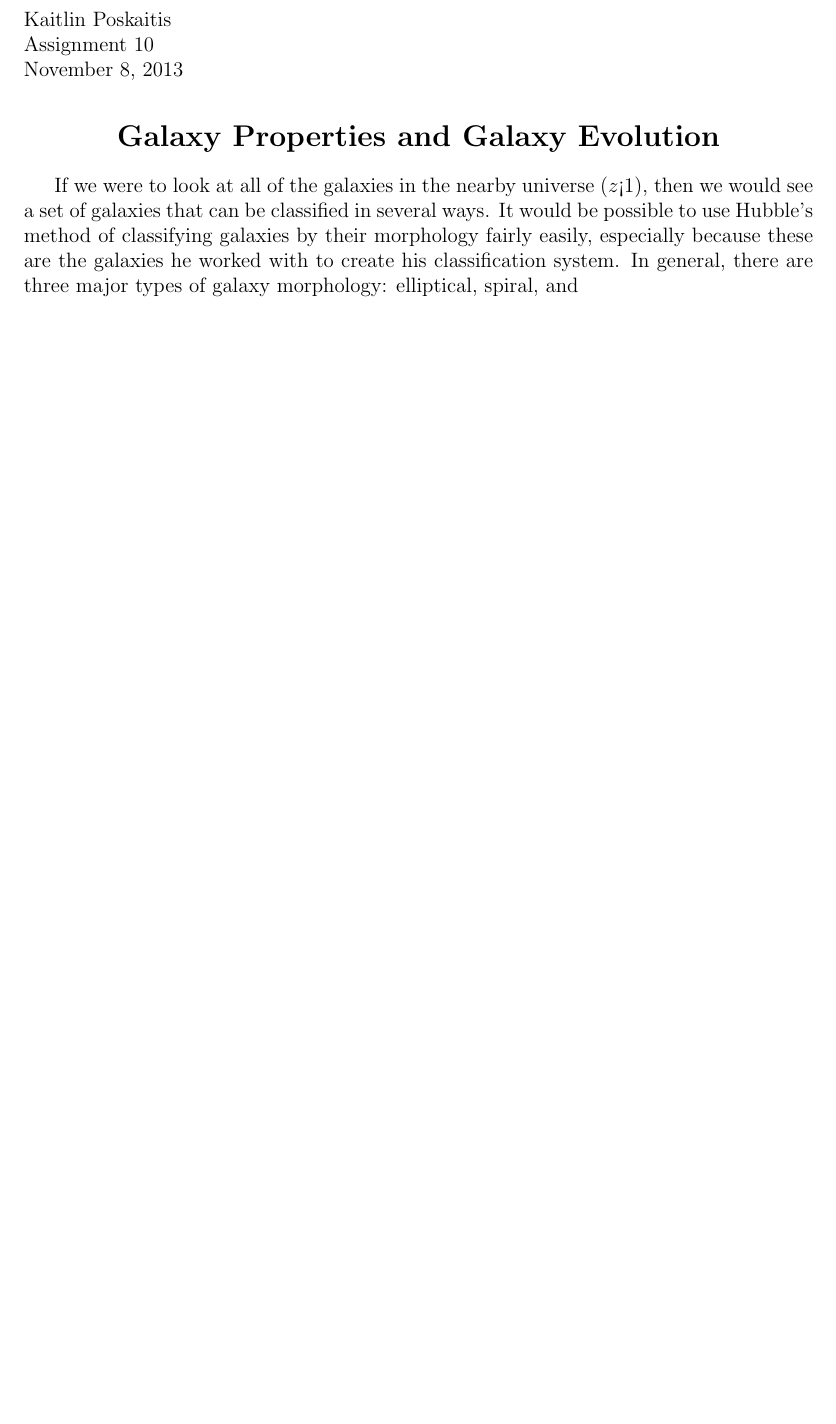
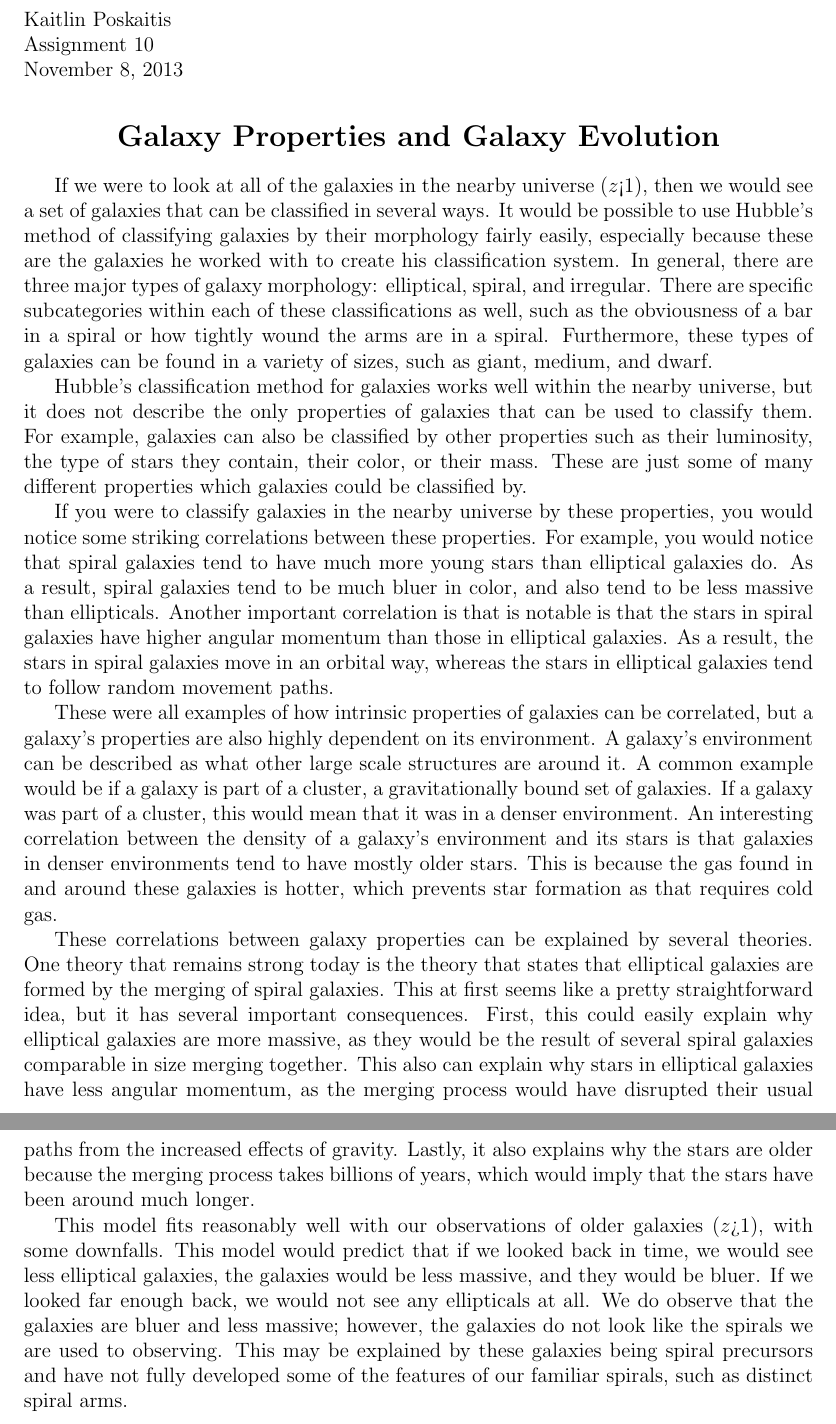
Before and after one commit to katiepru/homework, a LaTeX document (dubdark/paper9.tex): part of the page before the commit and two parts of pages 1 and 2 of 2 after it, the two joined at a grey line, cut so that both start at the same text, the shorter picture padded with empty space. Compiled offline with pdfLaTeX.

Commit message:
have basic info down

```diff
--- a/dubdark/paper9.tex
+++ b/dubdark/paper9.tex
@@ -16,6 +16,59 @@ would see a set of galaxies that can be classified in several ways.  It would be
 possible to use Hubble's method of classifying galaxies by their morphology
 fairly easily, especially because these are the galaxies he worked with to
 create his classification system.  In general, there are three major types of
-galaxy morphology: elliptical, spiral, and
+galaxy morphology: elliptical, spiral, and irregular.  There are specific
+subcategories within each of these classifications as well, such as the
+obviousness of a bar in a spiral or how tightly wound the arms are in a spiral.
+Furthermore, these types of galaxies can be found in a variety of sizes, such as
+giant, medium, and dwarf.
+
+Hubble's classification method for galaxies works well within the nearby
+universe, but it does not describe the only properties of galaxies that can be
+used to classify them.  For example, galaxies can also be classified by other
+properties such as their luminosity, the type of stars they contain, their
+color, or their mass.  These are just some of many different properties which
+galaxies could be classified by.
+
+If you were to classify galaxies in the nearby universe by these properties, you
+would notice some striking correlations between these properties.  For example,
+you would notice that spiral galaxies tend to have much more young stars than
+elliptical galaxies do.  As a result, spiral galaxies tend to be much bluer in
+color, and also tend to be less massive than ellipticals.  Another important
+correlation is that is notable is that the stars in spiral galaxies have higher
+angular momentum than those in elliptical galaxies.  As a result, the stars in
+spiral galaxies move in an orbital way, whereas the stars in elliptical galaxies
+tend to follow random movement paths.
+
+These were all examples of how intrinsic properties of galaxies can be
+correlated, but a galaxy's properties are also highly dependent on its
+environment.  A galaxy's environment can be described as what other large scale
+structures are around it.  A common example would be if a galaxy is part of a
+cluster, a gravitationally bound set of galaxies.  If a galaxy was part of a
+cluster, this would mean that it was in a denser environment.  An interesting
+correlation between the density of a galaxy's environment and its stars is that
+galaxies in denser environments tend to have mostly older stars.  This is
+because the gas found in and around these galaxies is hotter, which prevents
+star formation as that requires cold gas.
+
+These correlations between galaxy properties can be explained by several
+theories.  One theory that remains strong today is the theory that states that
+elliptical galaxies are formed by the merging of spiral galaxies.  This at first
+seems like a pretty straightforward idea, but it has several important
+consequences.  First, this could easily explain why elliptical galaxies are more
+massive, as they would be the result of several spiral galaxies comparable in
+size merging together.  This also can explain why stars in elliptical galaxies
+have less angular momentum, as the merging process would have disrupted their
+usual paths from the increased effects of gravity.  Lastly, it also explains why
+the stars are older because the merging process takes billions of years, which
+would imply that the stars have been around much longer.
+
+This model fits reasonably well with our observations of older galaxies ($z$>1),
+with some downfalls. This model would predict that if we looked back in time, we
+would see less elliptical galaxies, the galaxies would be less massive, and they
+would be bluer.  If we looked far enough back, we would not see any ellipticals
+at all.  We do observe that the galaxies are bluer and less massive; however,
+the galaxies do not look like the spirals we are used to observing.  This may be
+explained by these galaxies being spiral precursors and have not fully developed
+some of the features of our familiar spirals, such as distinct spiral arms.
 
 \end{document}
```
